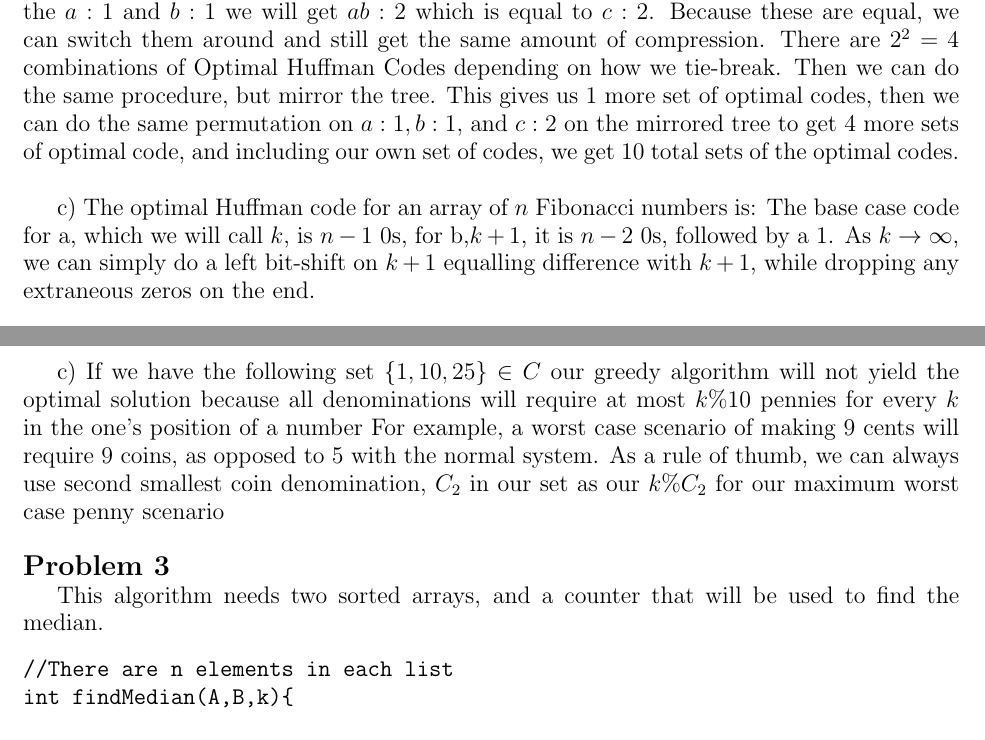
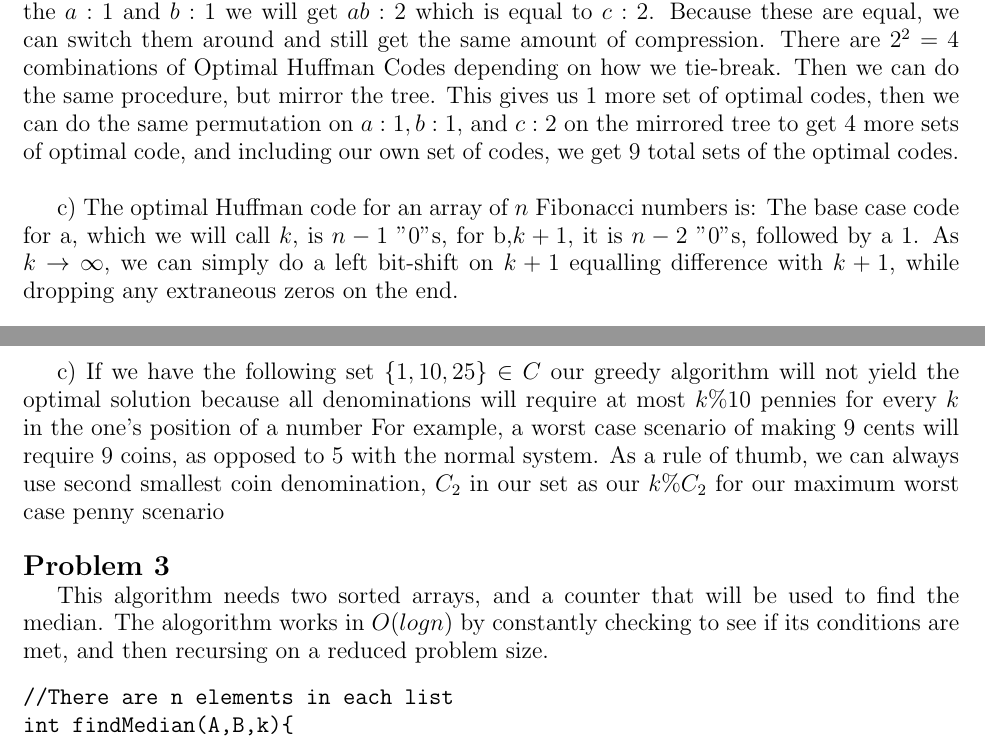
Before and after one commit to cdsalazar/Algorithms, a LaTeX document (AlgorithmsPS4.tex): two parts of pages 1 and 2 of 2, joined at a grey line, cut so that both start at the same text. Compiled offline with pdfLaTeX.

Commit message:
updated alg

```diff
--- a/AlgorithmsPS4.tex
+++ b/AlgorithmsPS4.tex
@@ -32,10 +32,10 @@ $a:0000000$ & $b:0000001$ & $c:000001$ & $d:00001$ &  $e:0001$ & $f:001$ & $g:01
 \end{tabular}
 \\
 
-\indent{\large b){ In the first three elements of the list, we have $a:1, b:1, c:2$. This means that adding the $a:1$ and $b:1$ we will get $ab:2$ which is equal to $c:2$. Because these are equal, we can switch them around and still get the same amount of compression. There are $2^2=4$ combinations of Optimal Huffman Codes depending on how we tie-break. Then we can do the same procedure, but mirror the tree. This gives us $1$ more set of optimal codes, then we can do the same permutation on $a:1, b:1,$ and $c:2$ on the mirrored tree to get $4$ more sets of optimal code, and including our own set of codes, we get $10$ total sets of the optimal codes.}
+\indent{\large b){ In the first three elements of the list, we have $a:1, b:1, c:2$. This means that adding the $a:1$ and $b:1$ we will get $ab:2$ which is equal to $c:2$. Because these are equal, we can switch them around and still get the same amount of compression. There are $2^2=4$ combinations of Optimal Huffman Codes depending on how we tie-break. Then we can do the same procedure, but mirror the tree. This gives us $1$ more set of optimal codes, then we can do the same permutation on $a:1, b:1,$ and $c:2$ on the mirrored tree to get $4$ more sets of optimal code, and including our own set of codes, we get $9$ total sets of the optimal codes.}
 \\
 
-\indent{\large c) The optimal Huffman code for an array of $n$ Fibonacci numbers is: The base case code for a, which we will call $k$, is $n-1$ 0s, for b,$k+1$, it is $n-2$ 0s, followed by a 1. As $k \to \infty$, we can simply do a left bit-shift on $k+1$ equalling difference with $k+1$, while dropping any extraneous zeros on the end.}
+\indent{\large c) The optimal Huffman code for an array of $n$ Fibonacci numbers is: The base case code for a, which we will call $k$, is $n-1$ "0"s, for b,$k+1$, it is $n-2$ "0"s, followed by a 1. As $k \to \infty$, we can simply do a left bit-shift on $k+1$ equalling difference with $k+1$, while dropping any extraneous zeros on the end.}
 \\
 
 \noindent{\Large \bf Problem 2}
@@ -74,7 +74,7 @@ final[0] = count(coins[0],sum,0)
 
 \noindent{\Large \bf Problem 3}
 \\
-\indent{\large This algorithm needs two sorted arrays, and a counter that will be used to find the median.}
+\indent{\large This algorithm needs two sorted arrays, and a counter that will be used to find the median. The alogorithm works in $O(log n)$ by constantly checking to see if its conditions are met, and then recursing on a reduced problem size.}
 \begin{verbatim}
 //There are n elements in each list
 int findMedian(A,B,k){
```
Also changed, not shown: 1 other file.
